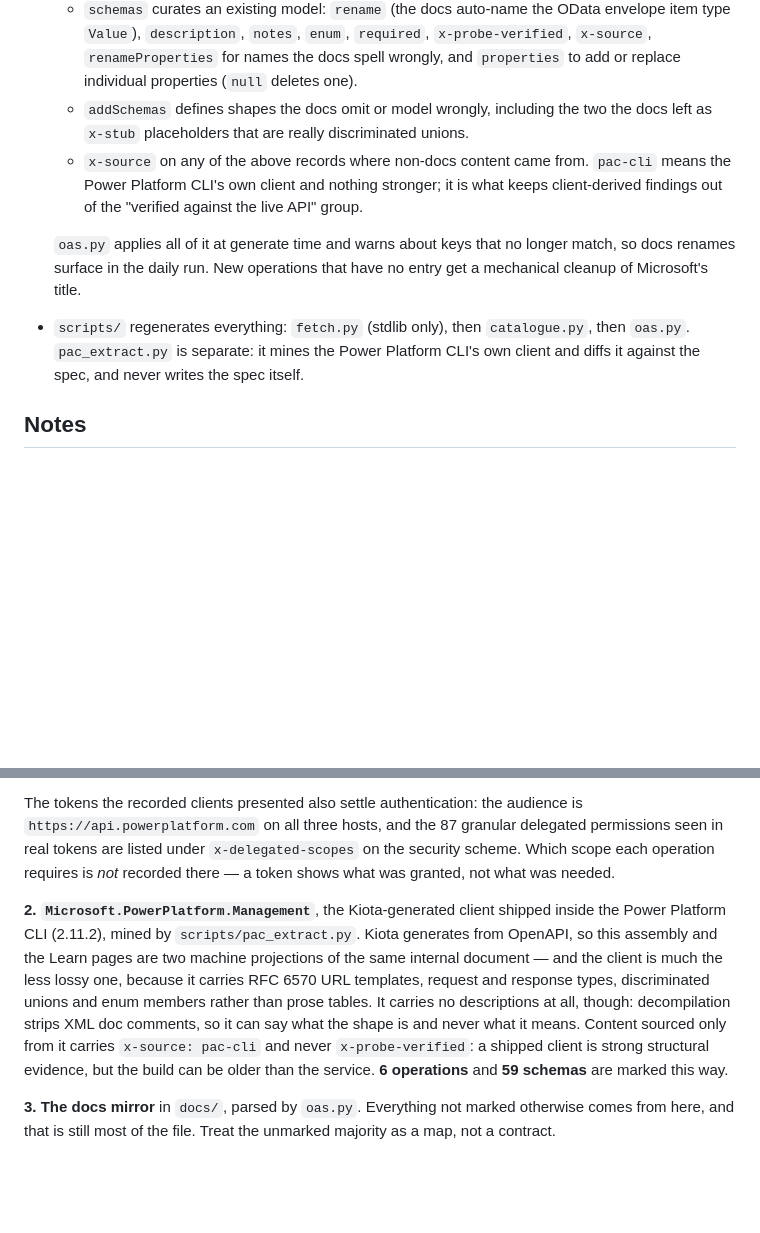
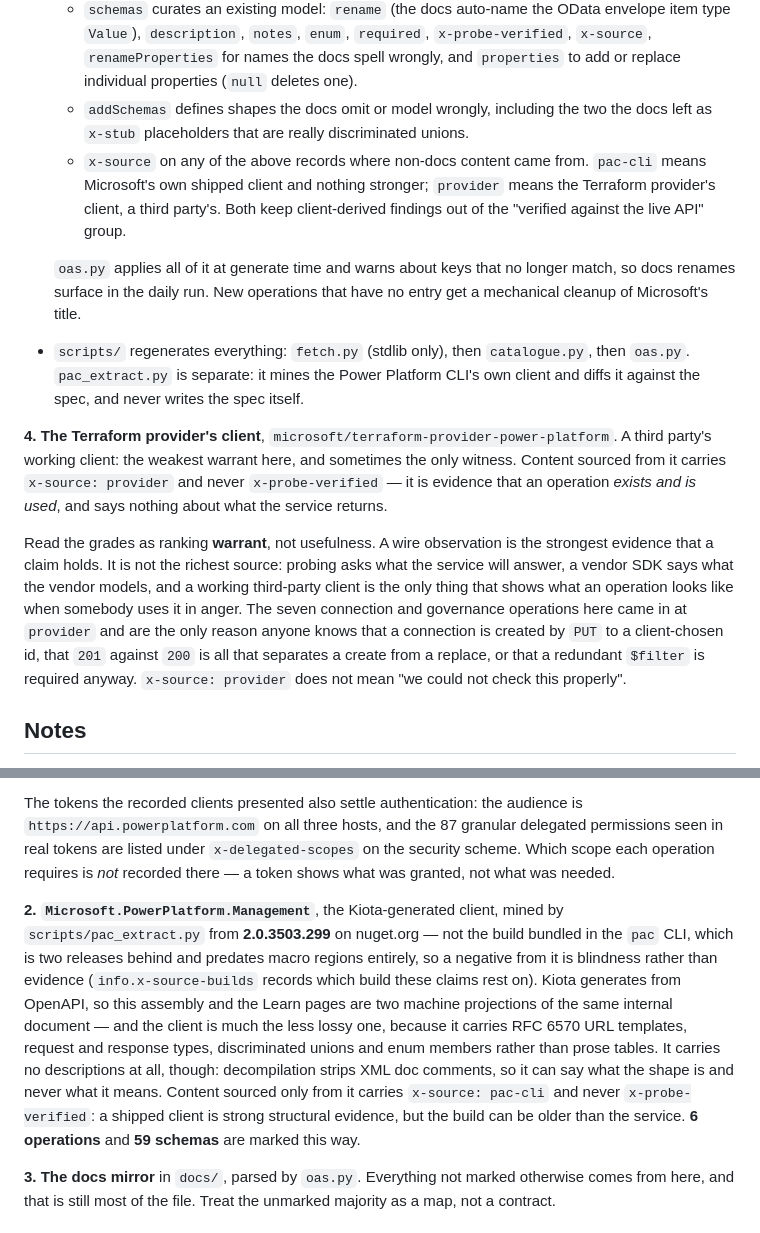
Before and after one commit to AdamCoulterOz/powerplatform-apis, a Markdown page: ppapi/README.md, 2 parts joined by grey strips. Rendered like a GitHub page; blank space fills up the shorter version.

Commit message:
Document the provider grade, which seven operations now carry and nothing explained
x-source: provider was added to the vocabulary this morning and appears on
seven ppapi operations and a dataverse note, and no README said what it
meant. A reader meeting the weakest grade had nothing to tell them whether
it signalled a third-party source or a job half done.

It says: the Terraform provider's client, a third party's, evidence that an
operation exists and is used, silent about what the service returns, never
probe-verified.

And the thing that stops it being misread: the grades rank warrant, not
usefulness. Probing asks what the service will answer; a vendor SDK says
what the vendor models; a working third-party client is the only source
that shows what an operation looks like when somebody uses it in anger.
Those seven operations are the weakest grade in the corpus and the only
reason anyone knows a connection is created by PUT to a client-chosen id.

Also corrects the pac source description, which still said the claims came
from the build bundled in pac 2.11.2. They were re-derived from 2.0.3503.299
hours ago and info.x-source-builds records it; the README did not.

```diff
--- a/ppapi/README.md
+++ b/ppapi/README.md
@@ -15,10 +15,23 @@ This is the `ppapi` folder of the [powerplatform-apis](..) monorepo; the spec br
   - `addOperations`, keyed `METHOD /path`, contributes a whole operation the docs do not describe at all. The value is an OAS operation object; `{"$ref": "Name"}` is shorthand for a component schema, `notes` behaves as above, and `servers` names which host serves it (the prose is stripped on the way out, since it already sits in the top-level `servers` list).
   - `schemas` curates an existing model: `rename` (the docs auto-name the OData envelope item type `Value`), `description`, `notes`, `enum`, `required`, `x-probe-verified`, `x-source`, `renameProperties` for names the docs spell wrongly, and `properties` to add or replace individual properties (`null` deletes one).
   - `addSchemas` defines shapes the docs omit or model wrongly, including the two the docs left as `x-stub` placeholders that are really discriminated unions.
-  - `x-source` on any of the above records where non-docs content came from. `pac-cli` means the Power Platform CLI's own client and nothing stronger; it is what keeps client-derived findings out of the "verified against the live API" group.
+  - `x-source` on any of the above records where non-docs content came from. `pac-cli` means Microsoft's own shipped client and nothing stronger; `provider` means the Terraform provider's client, a third party's. Both keep client-derived findings out of the "verified against the live API" group.
 
   `oas.py` applies all of it at generate time and warns about keys that no longer match, so docs renames surface in the daily run. New operations that have no entry get a mechanical cleanup of Microsoft's title.
 - `scripts/` regenerates everything: `fetch.py` (stdlib only), then `catalogue.py`, then `oas.py`. `pac_extract.py` is separate: it mines the Power Platform CLI's own client and diffs it against the spec, and never writes the spec itself.
+
+**4. The Terraform provider's client**, `microsoft/terraform-provider-power-platform`. A third party's working
+client: the weakest warrant here, and sometimes the only witness. Content sourced from it carries
+`x-source: provider` and never `x-probe-verified` — it is evidence that an operation *exists and is used*, and
+says nothing about what the service returns.
+
+Read the grades as ranking **warrant**, not usefulness. A wire observation is the strongest evidence that a claim
+holds. It is not the richest source: probing asks what the service will answer, a vendor SDK says what the vendor
+models, and a working third-party client is the only thing that shows what an operation looks like when somebody
+uses it in anger. The seven connection and governance operations here came in at `provider` and are the only
+reason anyone knows that a connection is created by `PUT` to a client-chosen id, that `201` against `200` is all
+that separates a create from a replace, or that a redundant `$filter` is required anyway. `x-source: provider`
+does not mean "we could not check this properly".
 
 ## Notes
 
@@ -66,7 +79,7 @@ Three sources, in descending order of authority. Where they disagree the higher
 
 The tokens the recorded clients presented also settle authentication: the audience is `https://api.powerplatform.com` on all three hosts, and the 87 granular delegated permissions seen in real tokens are listed under `x-delegated-scopes` on the security scheme. Which scope each operation requires is *not* recorded there — a token shows what was granted, not what was needed.
 
-**2. `Microsoft.PowerPlatform.Management`**, the Kiota-generated client shipped inside the Power Platform CLI (2.11.2), mined by `scripts/pac_extract.py`. Kiota generates from OpenAPI, so this assembly and the Learn pages are two machine projections of the same internal document — and the client is much the less lossy one, because it carries RFC 6570 URL templates, request and response types, discriminated unions and enum members rather than prose tables. It carries no descriptions at all, though: decompilation strips XML doc comments, so it can say what the shape is and never what it means. Content sourced only from it carries `x-source: pac-cli` and never `x-probe-verified`: a shipped client is strong structural evidence, but the build can be older than the service. **6 operations** and **59 schemas** are marked this way.
+**2. `Microsoft.PowerPlatform.Management`**, the Kiota-generated client, mined by `scripts/pac_extract.py` from **2.0.3503.299** on nuget.org — not the build bundled in the `pac` CLI, which is two releases behind and predates macro regions entirely, so a negative from it is blindness rather than evidence (`info.x-source-builds` records which build these claims rest on). Kiota generates from OpenAPI, so this assembly and the Learn pages are two machine projections of the same internal document — and the client is much the less lossy one, because it carries RFC 6570 URL templates, request and response types, discriminated unions and enum members rather than prose tables. It carries no descriptions at all, though: decompilation strips XML doc comments, so it can say what the shape is and never what it means. Content sourced only from it carries `x-source: pac-cli` and never `x-probe-verified`: a shipped client is strong structural evidence, but the build can be older than the service. **6 operations** and **59 schemas** are marked this way.
 
 **3. The docs mirror** in `docs/`, parsed by `oas.py`. Everything not marked otherwise comes from here, and that is still most of the file. Treat the unmarked majority as a map, not a contract.
 
```
